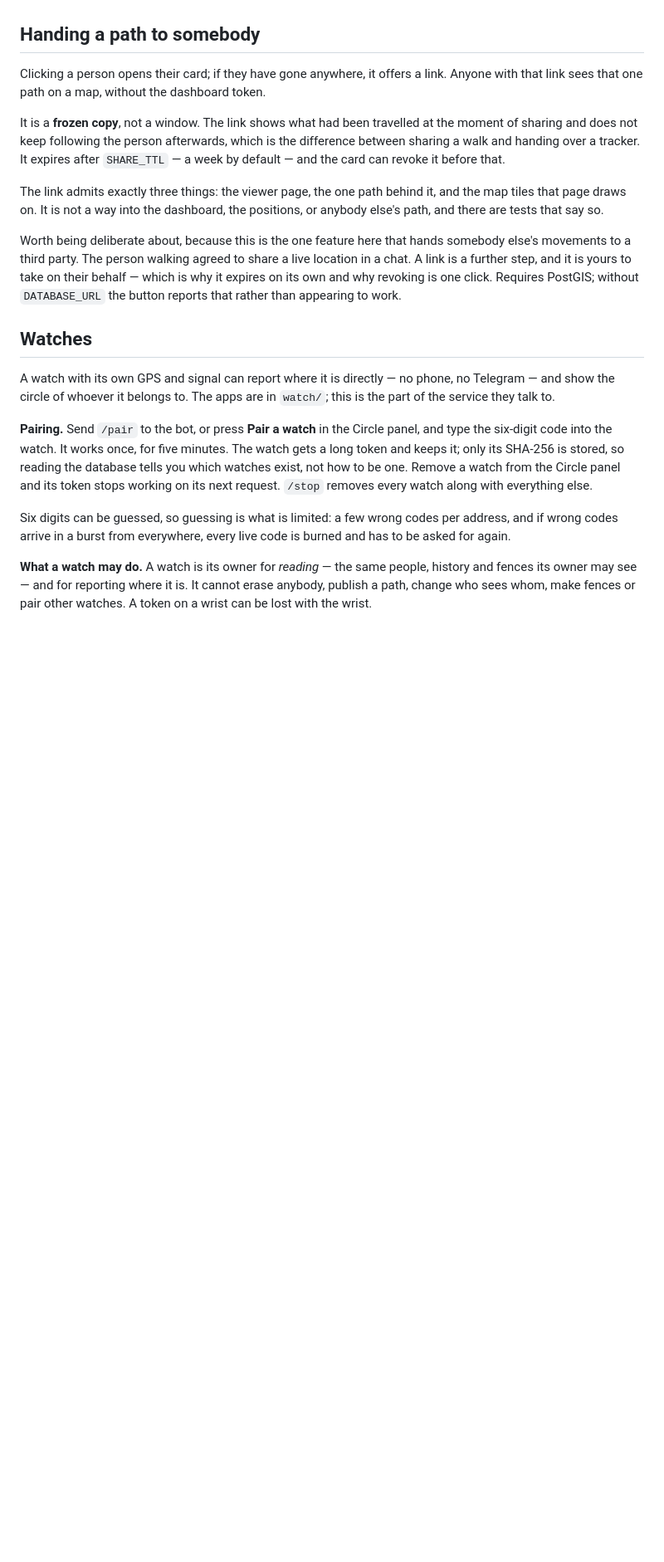
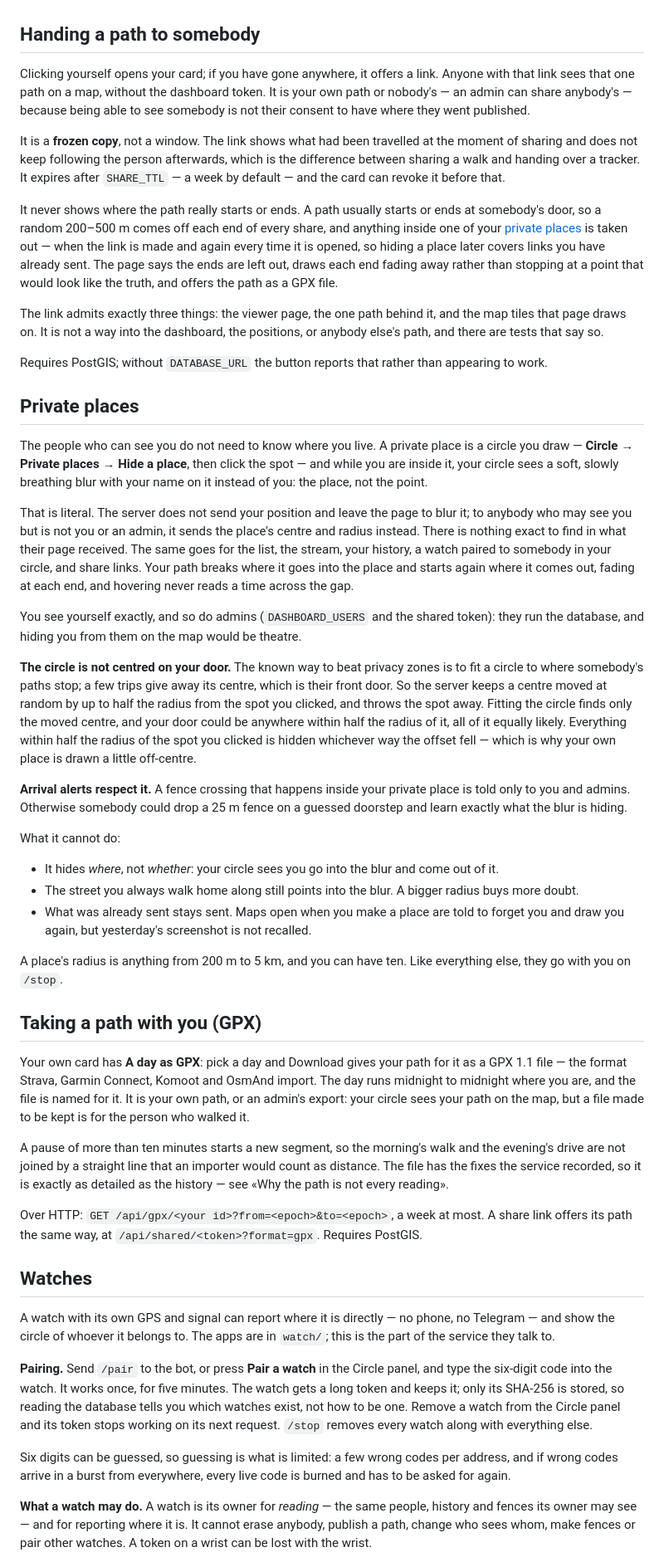
Before and after one commit to arashatt/livegeo, a Markdown page: README.md, the part around one of its changes. Shown at 83% size. Rendered like a GitHub page; blank space fills up the shorter version.

Commit message:
README: private places, GPX, and what a shared link leaves out
- New sections: Private places (what the circle is sent instead of the
  point, why the circle is not centred on the door, arrival alerts, and
  what it cannot do) and Taking a path with you (GPX).
- "Handing a path to somebody" said sharing was yours to do on somebody
  else's behalf, which stopped being true with circles; it is now your
  own path or an admin's call, trimmed at both ends, with private places
  applied every time the link is opened.
- The path-time and watch sections say how hidden stretches and hidden
  people show; the layout lists zones.js and gpx.js.

Co-Authored-By: Claude Opus 5.5 <noreply@anthropic.com>
Claude-Session: https://claude.ai/code/session_01Q4ZNL4CFkG1SFBv8TAPnwg

```diff
--- a/README.md
+++ b/README.md
@@ -528,9 +532,10 @@ section is most of what a renderer needs anyway.
 
 ## Handing a path to somebody
 
-Clicking a person opens their card; if they have gone anywhere, it offers a
-link. Anyone with that link sees that one path on a map, without the dashboard
-token.
+Clicking yourself opens your card; if you have gone anywhere, it offers a link.
+Anyone with that link sees that one path on a map, without the dashboard token.
+It is your own path or nobody's — an admin can share anybody's — because being
+able to see somebody is not their consent to have where they went published.
 
 It is a **frozen copy**, not a window. The link shows what had been travelled
 at the moment of sharing and does not keep following the person afterwards,
@@ -538,16 +543,81 @@ which is the difference between sharing a walk and handing over a tracker. It
 expires after `SHARE_TTL` — a week by default — and the card can revoke it
 before that.
 
+It never shows where the path really starts or ends. A path usually starts or
+ends at somebody's door, so a random 200–500 m comes off each end of every
+share, and anything inside one of your [private places](#private-places) is
+taken out — when the link is made and again every time it is opened, so hiding
+a place later covers links you have already sent. The page says the ends are
+left out, draws each end fading away rather than stopping at a point that
+would look like the truth, and offers the path as a GPX file.
+
 The link admits exactly three things: the viewer page, the one path behind it,
 and the map tiles that page draws on. It is not a way into the dashboard, the
 positions, or anybody else's path, and there are tests that say so.
 
-Worth being deliberate about, because this is the one feature here that hands
-somebody else's movements to a third party. The person walking agreed to share
-a live location in a chat. A link is a further step, and it is yours to take on
-their behalf — which is why it expires on its own and why revoking is one
-click. Requires PostGIS; without `DATABASE_URL` the button reports that rather
-than appearing to work.
+Requires PostGIS; without `DATABASE_URL` the button reports that rather than
+appearing to work.
+
+## Private places
+
+The people who can see you do not need to know where you live. A private place
+is a circle you draw — **Circle → Private places → Hide a place**, then click
+the spot — and while you are inside it, your circle sees a soft, slowly
+breathing blur with your name on it instead of you: the place, not the point.
+
+That is literal. The server does not send your position and leave the page to
+blur it; to anybody who may see you but is not you or an admin, it sends the
+place's centre and radius instead. There is nothing exact to find in what their
+page received. The same goes for the list, the stream, your history, a watch
+paired to somebody in your circle, and share links. Your path breaks where it
+goes into the place and starts again where it comes out, fading at each end,
+and hovering never reads a time across the gap.
+
+You see yourself exactly, and so do admins (`DASHBOARD_USERS` and the shared
+token): they run the database, and hiding you from them on the map would be
+theatre.
+
+**The circle is not centred on your door.** The known way to beat privacy
+zones is to fit a circle to where somebody's paths stop; a few trips give away
+its centre, which is their front door. So the server keeps a centre moved at
+random by up to half the radius from the spot you clicked, and throws the spot
+away. Fitting the circle finds only the moved centre, and your door could be
+anywhere within half the radius of it, all of it equally likely. Everything
+within half the radius of the spot you clicked is hidden whichever way the
+offset fell — which is why your own place is drawn a little off-centre.
+
+**Arrival alerts respect it.** A fence crossing that happens inside your private
+place is told only to you and admins. Otherwise somebody could drop a 25 m
+fence on a guessed doorstep and learn exactly what the blur is hiding.
+
+What it cannot do:
+
+- It hides *where*, not *whether*: your circle sees you go into the blur and
+  come out of it.
+- The street you always walk home along still points into the blur. A bigger
+  radius buys more doubt.
+- What was already sent stays sent. Maps open when you make a place are told to
+  forget you and draw you again, but yesterday's screenshot is not recalled.
+
+A place's radius is anything from 200 m to 5 km, and you can have ten. Like
+everything else, they go with you on `/stop`.
+
+## Taking a path with you (GPX)
+
+Your own card has **A day as GPX**: pick a day and Download gives your path for
+it as a GPX 1.1 file — the format Strava, Garmin Connect, Komoot and OsmAnd import.
+The day runs midnight to midnight where you are, and the file is named for it.
+It is your own path, or an admin's export: your circle sees your path on the
+map, but a file made to be kept is for the person who walked it.
+
+A pause of more than ten minutes starts a new segment, so the morning's walk
+and the evening's drive are not joined by a straight line that an importer
+would count as distance. The file has the fixes the service recorded, so it is
+exactly as detailed as the history — see «Why the path is not every reading».
+
+Over HTTP: `GET /api/gpx/<your id>?from=<epoch>&to=<epoch>`, a week at most. A
+share link offers its path the same way, at `/api/shared/<token>?format=gpx`.
+Requires PostGIS.
 
 ## Watches
 
```
Also changed, not shown: other parts of README.md (+10 -0 lines).
